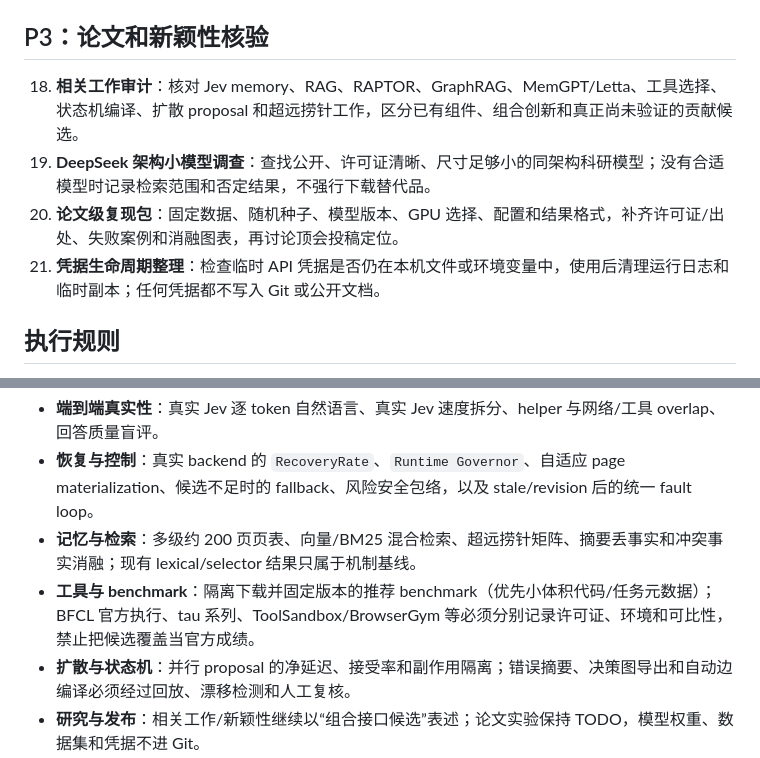
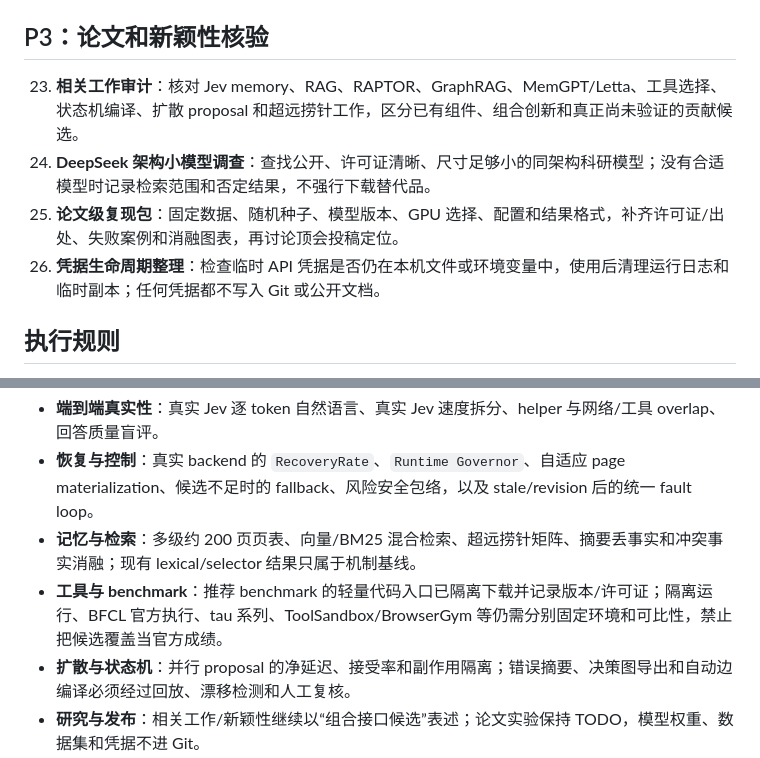
Before and after one commit to 6Mikao9/jev-agent-design-with-topk-logits-choices, a Markdown page: docs/EXECUTION_QUEUE.zh-CN.md, 2 parts joined by grey strips. Drawn GitHub-style.

Commit message:
docs: keep roadmap status and numbering current

```diff
--- a/docs/EXECUTION_QUEUE.zh-CN.md
+++ b/docs/EXECUTION_QUEUE.zh-CN.md
@@ -56,10 +56,10 @@
 
 ## P3：论文和新颖性核验
 
-18. **相关工作审计**：核对 Jev memory、RAG、RAPTOR、GraphRAG、MemGPT/Letta、工具选择、状态机编译、扩散 proposal 和超远捞针工作，区分已有组件、组合创新和真正尚未验证的贡献候选。
-19. **DeepSeek 架构小模型调查**：查找公开、许可证清晰、尺寸足够小的同架构科研模型；没有合适模型时记录检索范围和否定结果，不强行下载替代品。
-20. **论文级复现包**：固定数据、随机种子、模型版本、GPU 选择、配置和结果格式，补齐许可证/出处、失败案例和消融图表，再讨论顶会投稿定位。
-21. **凭据生命周期整理**：检查临时 API 凭据是否仍在本机文件或环境变量中，使用后清理运行日志和临时副本；任何凭据都不写入 Git 或公开文档。
+23. **相关工作审计**：核对 Jev memory、RAG、RAPTOR、GraphRAG、MemGPT/Letta、工具选择、状态机编译、扩散 proposal 和超远捞针工作，区分已有组件、组合创新和真正尚未验证的贡献候选。
+24. **DeepSeek 架构小模型调查**：查找公开、许可证清晰、尺寸足够小的同架构科研模型；没有合适模型时记录检索范围和否定结果，不强行下载替代品。
+25. **论文级复现包**：固定数据、随机种子、模型版本、GPU 选择、配置和结果格式，补齐许可证/出处、失败案例和消融图表，再讨论顶会投稿定位。
+26. **凭据生命周期整理**：检查临时 API 凭据是否仍在本机文件或环境变量中，使用后清理运行日志和临时副本；任何凭据都不写入 Git 或公开文档。
 
 ## 执行规则
 
@@ -81,7 +81,7 @@ Context 分为 Pinned、Working、Cold 三层。Context block 元数据包括 `b
 - **端到端真实性**：真实 Jev 逐 token 自然语言、真实 Jev 速度拆分、helper 与网络/工具 overlap、回答质量盲评。
 - **恢复与控制**：真实 backend 的 `RecoveryRate`、`Runtime Governor`、自适应 page materialization、候选不足时的 fallback、风险安全包络，以及 stale/revision 后的统一 fault loop。
 - **记忆与检索**：多级约 200 页页表、向量/BM25 混合检索、超远捞针矩阵、摘要丢事实和冲突事实消融；现有 lexical/selector 结果只属于机制基线。
-- **工具与 benchmark**：隔离下载并固定版本的推荐 benchmark（优先小体积代码/任务元数据）；BFCL 官方执行、tau 系列、ToolSandbox/BrowserGym 等必须分别记录许可证、环境和可比性，禁止把候选覆盖当官方成绩。
+- **工具与 benchmark**：推荐 benchmark 的轻量代码入口已隔离下载并记录版本/许可证；隔离运行、BFCL 官方执行、tau 系列、ToolSandbox/BrowserGym 等仍需分别固定环境和可比性，禁止把候选覆盖当官方成绩。
 - **扩散与状态机**：并行 proposal 的净延迟、接受率和副作用隔离；错误摘要、决策图导出和自动边编译必须经过回放、漂移检测和人工复核。
 - **研究与发布**：相关工作/新颖性继续以“组合接口候选”表述；论文实验保持 TODO，模型权重、数据集和凭据不进 Git。
 
```
